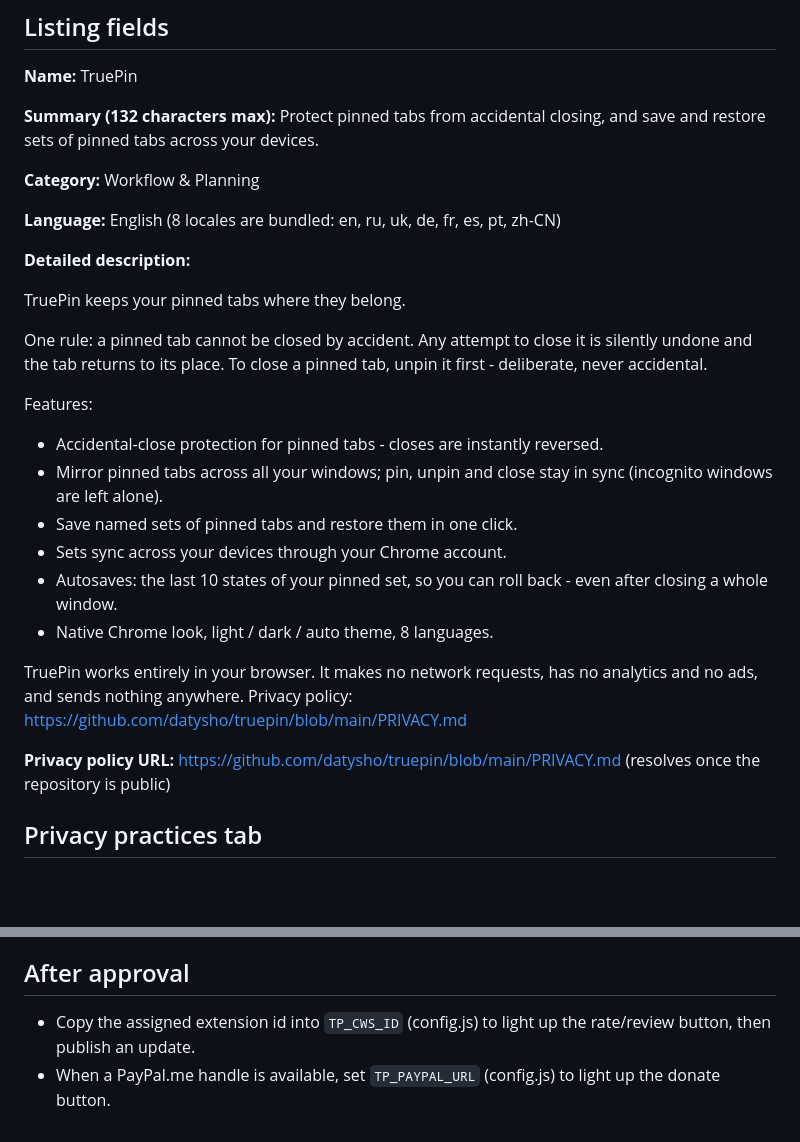
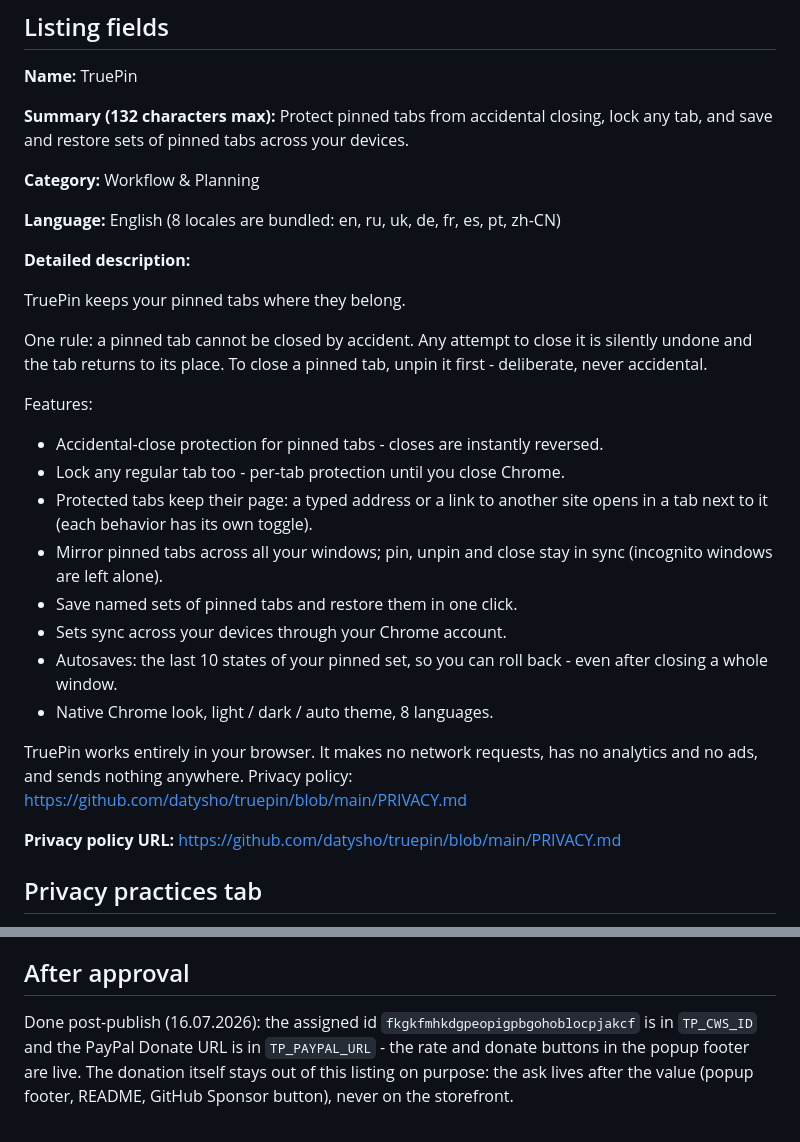
Before and after one commit to datysho/truepin, a Markdown page: STORE_LISTING.md, 2 parts joined by grey strips. Drawn GitHub-style; blank space fills up the shorter version.

Commit message:
store listing: catch the description up to the product - lock any tab, protected tabs keep their page; donation stays out of the storefront

```diff
--- a/STORE_LISTING.md
+++ b/STORE_LISTING.md
@@ -13,7 +13,7 @@ the store owns the production id; `manifest.json` sits at the zip root).
 **Name:** TruePin
 
 **Summary (132 characters max):**
-Protect pinned tabs from accidental closing, and save and restore sets of pinned tabs across your devices.
+Protect pinned tabs from accidental closing, lock any tab, and save and restore sets of pinned tabs across your devices.
 
 **Category:** Workflow & Planning
 
@@ -29,6 +29,8 @@ it first - deliberate, never accidental.
 
 Features:
 - Accidental-close protection for pinned tabs - closes are instantly reversed.
+- Lock any regular tab too - per-tab protection until you close Chrome.
+- Protected tabs keep their page: a typed address or a link to another site opens in a tab next to it (each behavior has its own toggle).
 - Mirror pinned tabs across all your windows; pin, unpin and close stay in sync (incognito windows are left alone).
 - Save named sets of pinned tabs and restore them in one click.
 - Sets sync across your devices through your Chrome account.
@@ -40,7 +42,6 @@ analytics and no ads, and sends nothing anywhere. Privacy policy:
 https://github.com/datysho/truepin/blob/main/PRIVACY.md
 
 **Privacy policy URL:** https://github.com/datysho/truepin/blob/main/PRIVACY.md
-(resolves once the repository is public)
 
 ## Privacy practices tab
 
@@ -78,7 +79,8 @@ https://github.com/datysho/truepin/blob/main/PRIVACY.md
 
 ## After approval
 
-- Copy the assigned extension id into `TP_CWS_ID` (config.js) to light up the
-  rate/review button, then publish an update.
-- When a PayPal.me handle is available, set `TP_PAYPAL_URL` (config.js) to light
-  up the donate button.
+Done post-publish (16.07.2026): the assigned id `fkgkfmhkdgpeopigpbgohoblocpjakcf`
+is in `TP_CWS_ID` and the PayPal Donate URL is in `TP_PAYPAL_URL` - the rate and
+donate buttons in the popup footer are live. The donation itself stays out of
+this listing on purpose: the ask lives after the value (popup footer, README,
+GitHub Sponsor button), never on the storefront.
```
